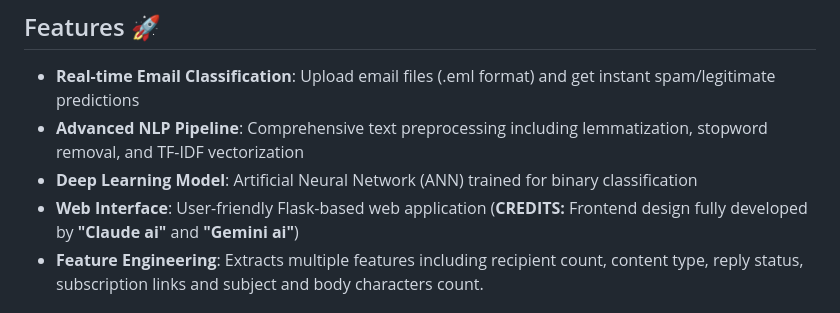
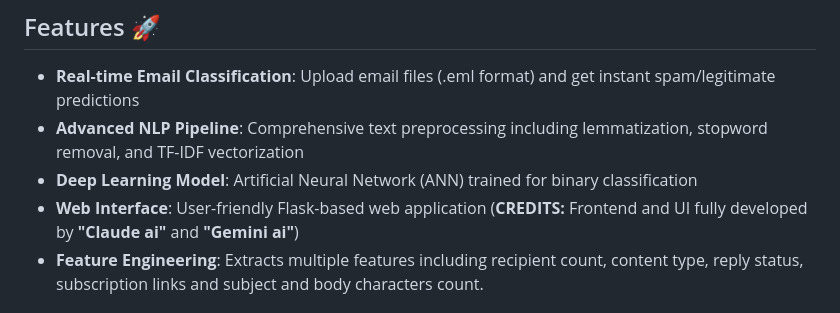
Before and after one commit to anthonyrodrigues443/Email-Spam-Classification, a Markdown page: README.md, the part around the change. Rendered like a GitHub page.

Commit message:
Update Documentation

```diff
--- a/README.md
+++ b/README.md
@@ -14,7 +14,7 @@ This project is a deep learning-based system for classifying email messages as S
 - **Real-time Email Classification**: Upload email files (.eml format) and get instant spam/legitimate predictions
 - **Advanced NLP Pipeline**: Comprehensive text preprocessing including lemmatization, stopword removal, and TF-IDF vectorization
 - **Deep Learning Model**: Artificial Neural Network (ANN) trained for binary classification
-- **Web Interface**: User-friendly Flask-based web application (**CREDITS:** Frontend design fully developed by **"Claude ai"** and **"Gemini ai"**)
+- **Web Interface**: User-friendly Flask-based web application (**CREDITS:** Frontend and UI fully developed by **"Claude ai"** and **"Gemini ai"**)
 - **Feature Engineering**: Extracts multiple features including recipient count, content type, reply status, subscription links and subject and body characters count.
 
 
```
